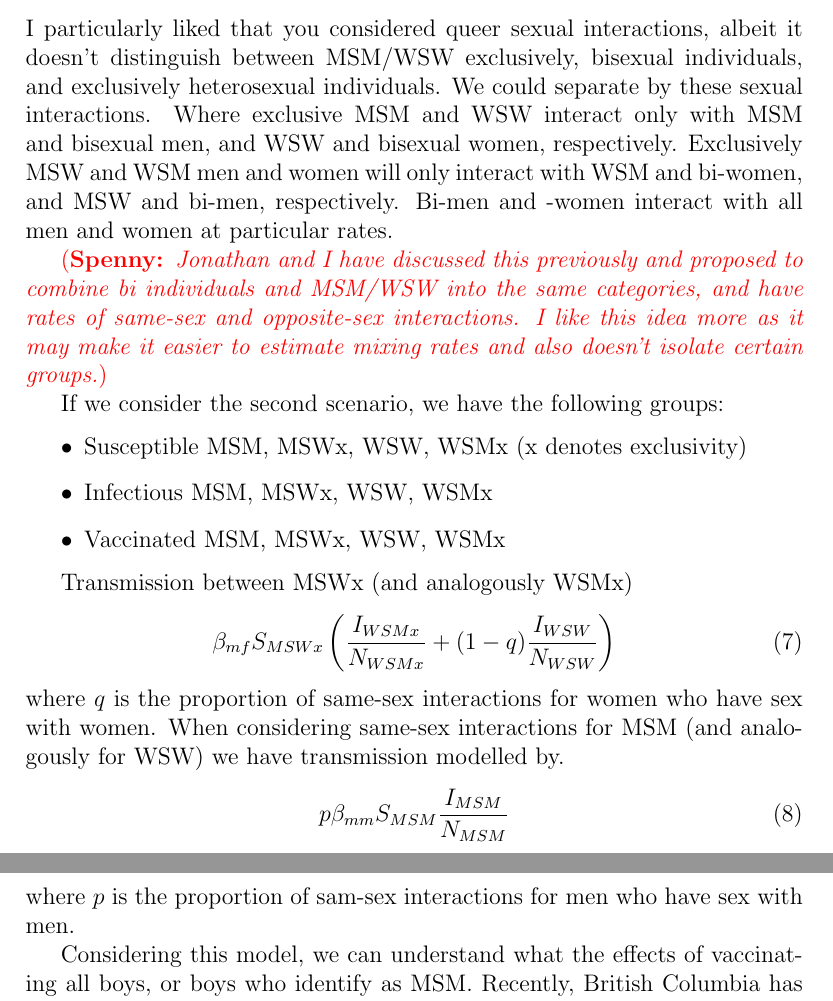
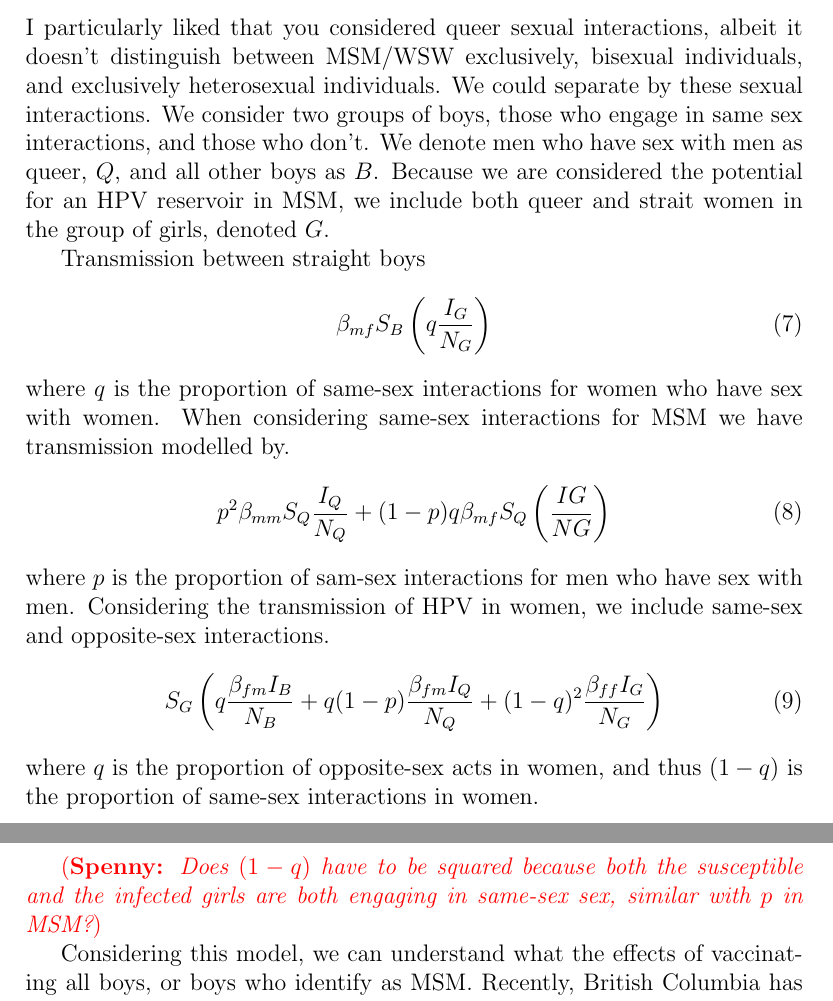
Before and after one commit to dushoff/SEER_HPV, a LaTeX document (Notes/MarekSummary.tex): two parts of pages 4 and 5 of 8, joined at a grey line, cut so that both start at the same text. Compiled offline with pdfLaTeX.

```diff
--- a/Notes/MarekSummary.tex
+++ b/Notes/MarekSummary.tex
@@ -88,26 +88,23 @@
 
 \section{Updates to this Model}
 
-I particularly liked that you considered queer sexual interactions, albeit it doesn't distinguish between MSM/WSW exclusively, bisexual individuals, and exclusively heterosexual individuals.  We could separate by these sexual interactions.  Where exclusive MSM and WSW interact only with MSM and bisexual men, and WSW and bisexual women, respectively.  Exclusively MSW and WSM men and women will only interact with WSM and bi-women, and MSW and bi-men, respectively. Bi-men and -women interact with all men and women at particular rates.
+I particularly liked that you considered queer sexual interactions, albeit it doesn't distinguish between MSM/WSW exclusively, bisexual individuals, and exclusively heterosexual individuals.  We could separate by these sexual interactions.  We consider two groups of boys, those who engage in same sex interactions, and those who don't.  We denote men who have sex with men as queer, $Q$, and all other boys as $B$.  Because we are considered the potential for an HPV reservoir in MSM, we include both queer and strait women in the group of girls, denoted $G$.
 
-\spenny{Jonathan and I have discussed this previously and proposed to combine bi individuals and MSM/WSW into the same categories, and have rates of same-sex and opposite-sex interactions.  I like this idea more as it may make it easier to estimate mixing rates and also doesn't isolate certain groups.}
+Transmission between straight boys
+\begin{equation}
+\beta_{mf}S_{B}\left(q\frac{I_{G}}{N_{G}}\right)
+\end{equation}
+where $q$ is the proportion of same-sex interactions for women who have sex with women. When considering same-sex interactions for MSM we have transmission modelled by.
+\begin{equation}
+p^2\beta_{mm}S_{Q}\frac{I_{Q}}{N_{Q}}+(1-p)q\beta_{mf}S_Q\left(\frac{IG}{NG}\right)
+\end{equation}
+where $p$ is the proportion of sam-sex interactions for men who have sex with men.  Considering the transmission of HPV in women, we include same-sex and opposite-sex interactions.
+\begin{equation}
+S_G\left(q\frac{\beta_{fm}I_B}{N_B}+q(1-p)\frac{\beta_{fm}I_Q}{N_Q}+(1-q)^2\frac{\beta_{ff}I_G}{N_G}\right)
+\end{equation}
+where $q$ is the proportion of opposite-sex acts in women, and thus $(1-q)$ is the proportion of same-sex interactions in women.
 
-If we consider the second scenario, we have the following groups:
-\begin{itemize}
-\item Susceptible MSM, MSWx, WSW, WSMx (x denotes exclusivity)
-\item Infectious MSM, MSWx, WSW, WSMx
-\item Vaccinated MSM, MSWx, WSW, WSMx
-\end{itemize}
-
-Transmission between MSWx (and analogously WSMx)
-\begin{equation}
-\beta_{mf}S_{MSWx}\left(\frac{I_{WSMx}}{N_{WSMx}}+(1-q)\frac{I_{WSW}}{N_{WSW}}\right)
-\end{equation}
-where $q$ is the proportion of same-sex interactions for women who have sex with women. When considering same-sex interactions for MSM (and analogously for WSW) we have transmission modelled by.
-\begin{equation}
-p\beta_{mm}S_{MSM}\frac{I_{MSM}}{N_{MSM}}
-\end{equation}
-where $p$ is the proportion of sam-sex interactions for men who have sex with men.
+\spenny{Does $(1-q)$ have to be squared because both the susceptible and the infected girls are both engaging in same-sex sex, similar with $p$ in MSM?}
 
 Considering this model, we can understand what the effects of vaccinating all boys, or boys who identify as MSM.  Recently, British Columbia has opened up their HPV vaccination program to boys at risk: those who identify as gay or bisexual, street involved boys, etc. This is to combat the lack of protective effects from herd immunity induced by solely vaccinating girls.  There are a number of issues that can be linked to this new vaccination program including lack of uptake in these groups of boys due to social stigma of identifying oneself as gay or bisexual and also physically outreaching those who are street involved for the required three doses. Furthermore, there are issues with social stigma when vaccinating (or treating) MSM for a particular disease, (HIV issues much) that potentially downplay the risks for other groups.  Outside of the queer perspective, it doesn't necessarily protect other men from HPV related diseases such as oropharyngeal cancers which are on the rise in men who have sex with women.  By isolating this group, we can compare the effects of a variety of vaccination programs.
 
```
Also changed, not shown: Makefile, SimpleModel.Rout.pdf (added), parameter-test.Rout.pdf (added), test.init-plot.Rout.png (added), 14 other files.
